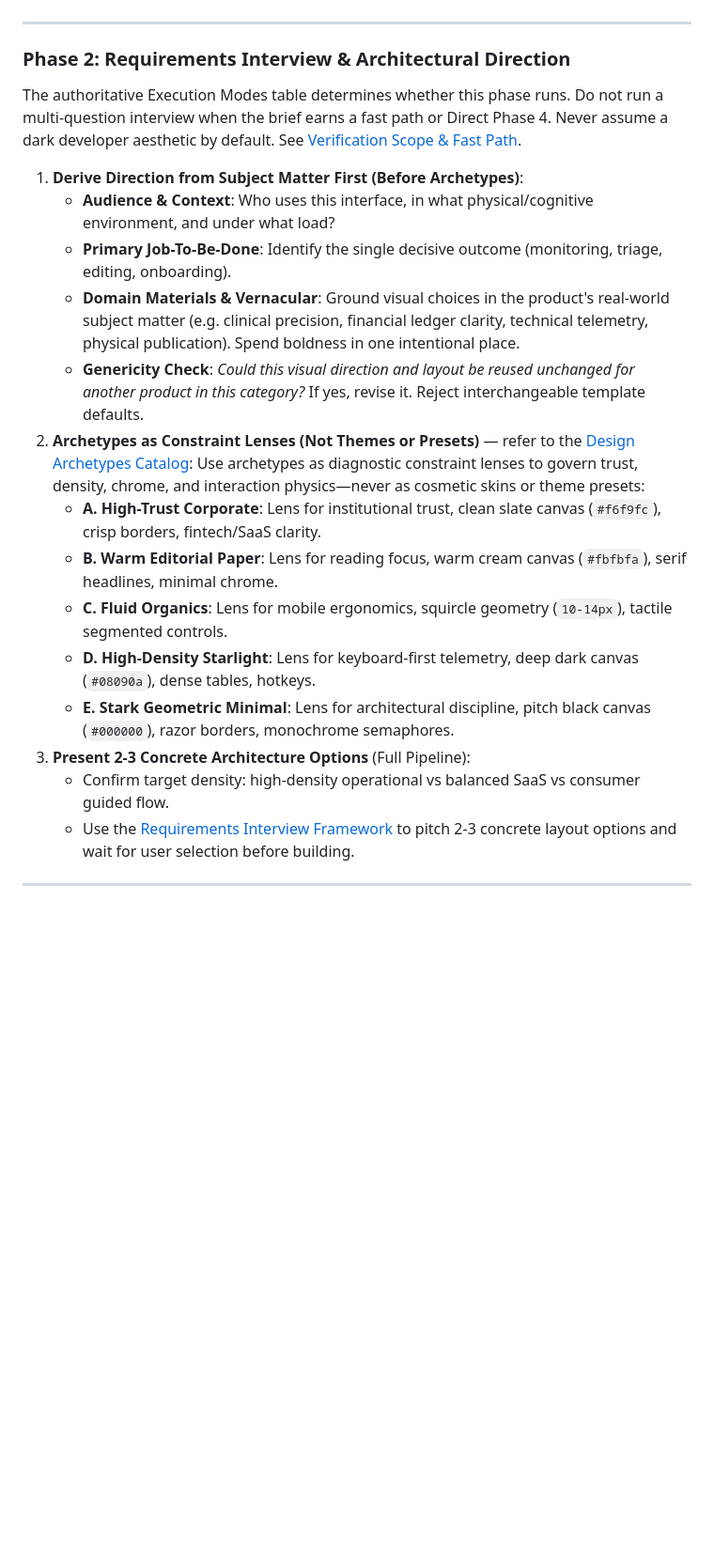
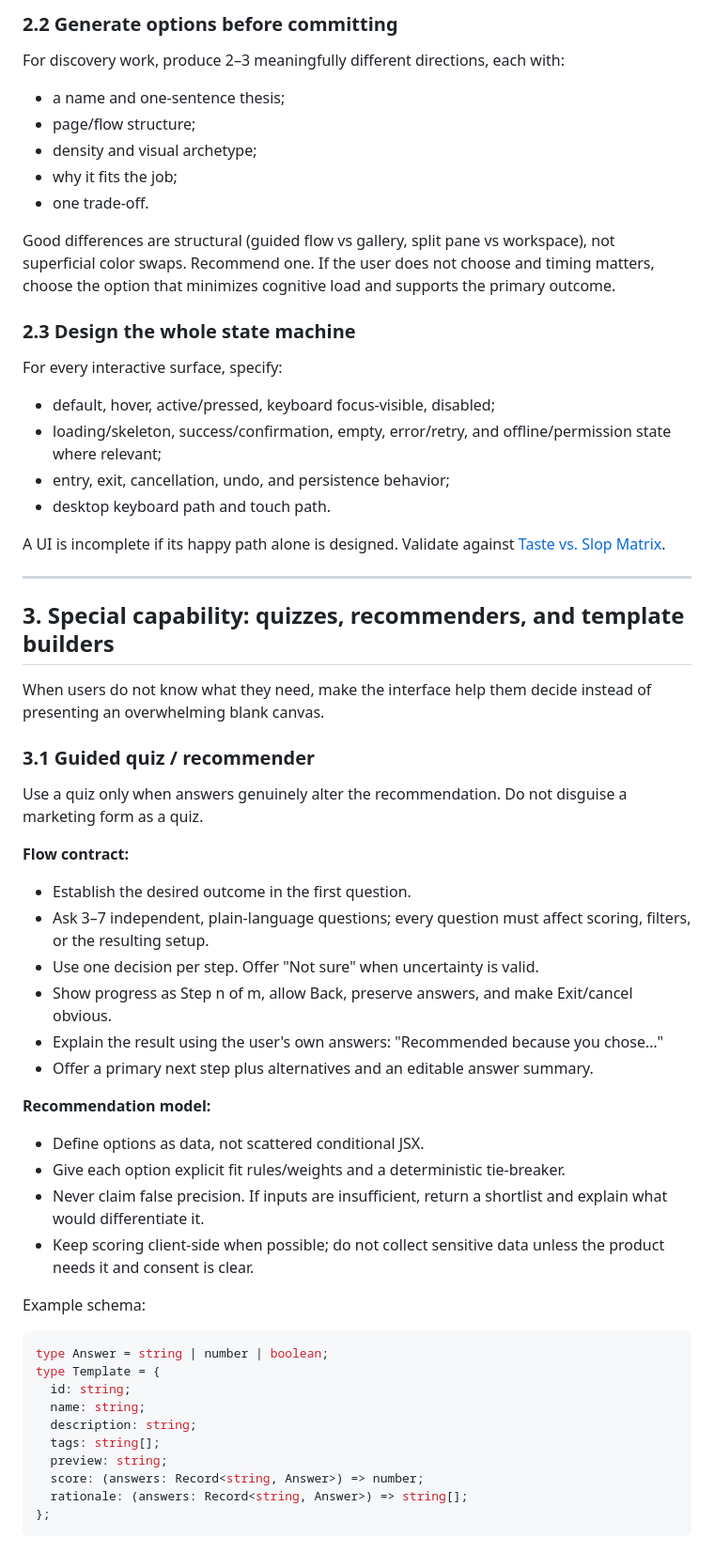
Before and after one commit to Divyanshneginot/turtleneck, a Markdown page: SKILL.md, the part around one of its changes. Shown at 94% size. Drawn GitHub-style; blank space fills up the shorter version.

````diff
--- a/SKILL.md
+++ b/SKILL.md
@@ -107,24 +98,56 @@ Before asking questions or drafting UI, inspect the repository and the committed
+### 2.2 Generate options before committing
+For discovery work, produce 2–3 meaningfully different directions, each with:
+* a name and one-sentence thesis;
+* page/flow structure;
+* density and visual archetype;
+* why it fits the job;
+* one trade-off.
+
+Good differences are structural (guided flow vs gallery, split pane vs workspace), not superficial color swaps. Recommend one. If the user does not choose and timing matters, choose the option that minimizes cognitive load and supports the primary outcome.
+
+### 2.3 Design the whole state machine
+For every interactive surface, specify:
+* default, hover, active/pressed, keyboard focus-visible, disabled;
+* loading/skeleton, success/confirmation, empty, error/retry, and offline/permission state where relevant;
+* entry, exit, cancellation, undo, and persistence behavior;
+* desktop keyboard path and touch path.
+
+A UI is incomplete if its happy path alone is designed. Validate against [Taste vs. Slop Matrix](./references/taste-vs-slop-matrix.md).
 
 ---
 
-### Phase 2: Requirements Interview & Architectural Direction
+## 3. Special capability: quizzes, recommenders, and template builders
 
-The authoritative Execution Modes table determines whether this phase runs. Do not run a multi-question
-interview when the brief earns a fast path or Direct Phase 4. Never assume a dark developer aesthetic by
-default. See [Verification Scope & Fast Path](./references/verification-scope.md).
+When users do not know what they need, make the interface help them decide instead of presenting an overwhelming blank canvas.
 
-1. **Derive Direction from Subject Matter First (Before Archetypes)**:
-   * **Audience & Context**: Who uses this interface, in what physical/cognitive environment, and under what load?
-   * **Primary Job-To-Be-Done**: Identify the single decisive outcome (monitoring, triage, editing, onboarding).
-   * **Domain Materials & Vernacular**: Ground visual choices in the product's real-world subject matter (e.g. clinical precision, financial ledger clarity, technical telemetry, physical publication). Spend boldness in one intentional place.
-   * **Genericity Check**: *Could this visual direction and layout be reused unchanged for another product in this category?* If yes, revise it. Reject interchangeable template defaults.
-2. **Archetypes as Constraint Lenses (Not Themes or Presets)** — refer to the [Design Archetypes Catalog](./references/design-archetypes.md):
-   Use archetypes as diagnostic constraint lenses to govern trust, density, chrome, and interaction physics—never as cosmetic skins or theme presets:
-   * **A. High-Trust Corporate**: Lens for institutional trust, clean slate canvas (`#f6f9fc`), crisp borders, fintech/SaaS clarity.
-   * **B. Warm Editorial Paper**: Lens for reading focus, warm cream canvas (`#fbfbfa`), serif headlines, minimal chrome.
-   * **C. Fluid Organics**: Lens for mobile ergonomics, squircle geometry (`10-14px`), tactile segmented controls.
-   * **D. High-Density Starlight**: Lens for keyboard-first telemetry, deep dark canvas (`#08090a`), dense tables, hotkeys.
-   * **E. Stark Geometric Minimal**: Lens for architectural discipline, pitch black canvas (`#000000`), razor borders, monochrome semaphores.
-3. **Present 2-3 Concrete Architecture Options** (Full Pipeline):
-   * Confirm target density: high-density operational vs balanced SaaS vs consumer guided flow.
-   * Use the [Requirements Interview Framework](./references/requirements-interview-framework.md) to pitch 2-3 concrete layout options and wait for user selection before building.
+### 3.1 Guided quiz / recommender
+Use a quiz only when answers genuinely alter the recommendation. Do not disguise a marketing form as a quiz.
+
+**Flow contract:**
+* Establish the desired outcome in the first question.
+* Ask 3–7 independent, plain-language questions; every question must affect scoring, filters, or the resulting setup.
+* Use one decision per step. Offer "Not sure" when uncertainty is valid.
+* Show progress as Step n of m, allow Back, preserve answers, and make Exit/cancel obvious.
+* Explain the result using the user's own answers: "Recommended because you chose…"
+* Offer a primary next step plus alternatives and an editable answer summary.
+
+**Recommendation model:**
+* Define options as data, not scattered conditional JSX.
+* Give each option explicit fit rules/weights and a deterministic tie-breaker.
+* Never claim false precision. If inputs are insufficient, return a shortlist and explain what would differentiate it.
+* Keep scoring client-side when possible; do not collect sensitive data unless the product needs it and consent is clear.
+
+Example schema:
+```typescript
+type Answer = string | number | boolean;
+type Template = {
+  id: string;
+  name: string;
+  description: string;
+  tags: string[];
+  preview: string;
+  score: (answers: Record<string, Answer>) => number;
+  rationale: (answers: Record<string, Answer>) => string[];
+};
+```
+
````
Also changed, not shown: other parts of SKILL.md (+190 -143 lines), CHANGELOG.md (+18 -1 lines), README.md (+8 -15 lines).
